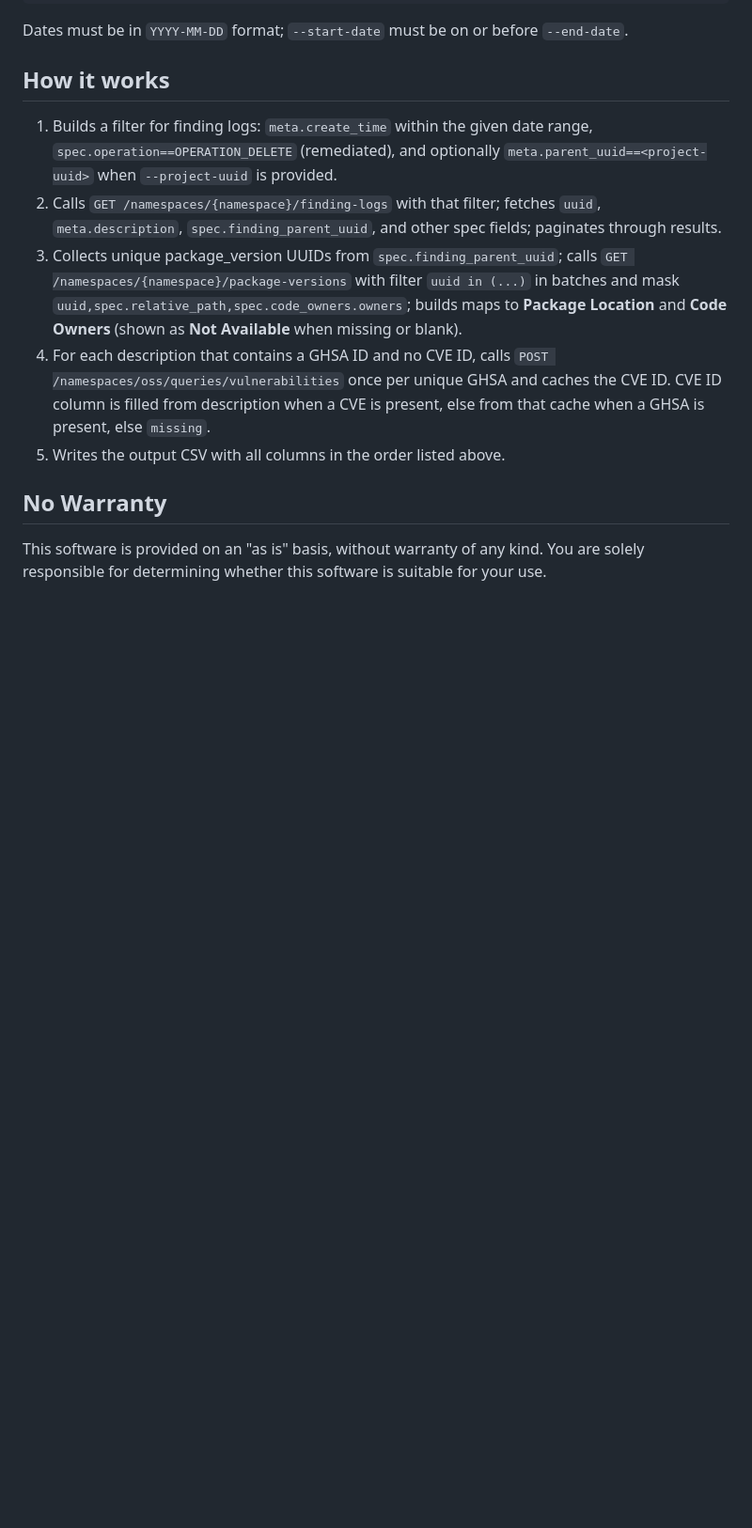
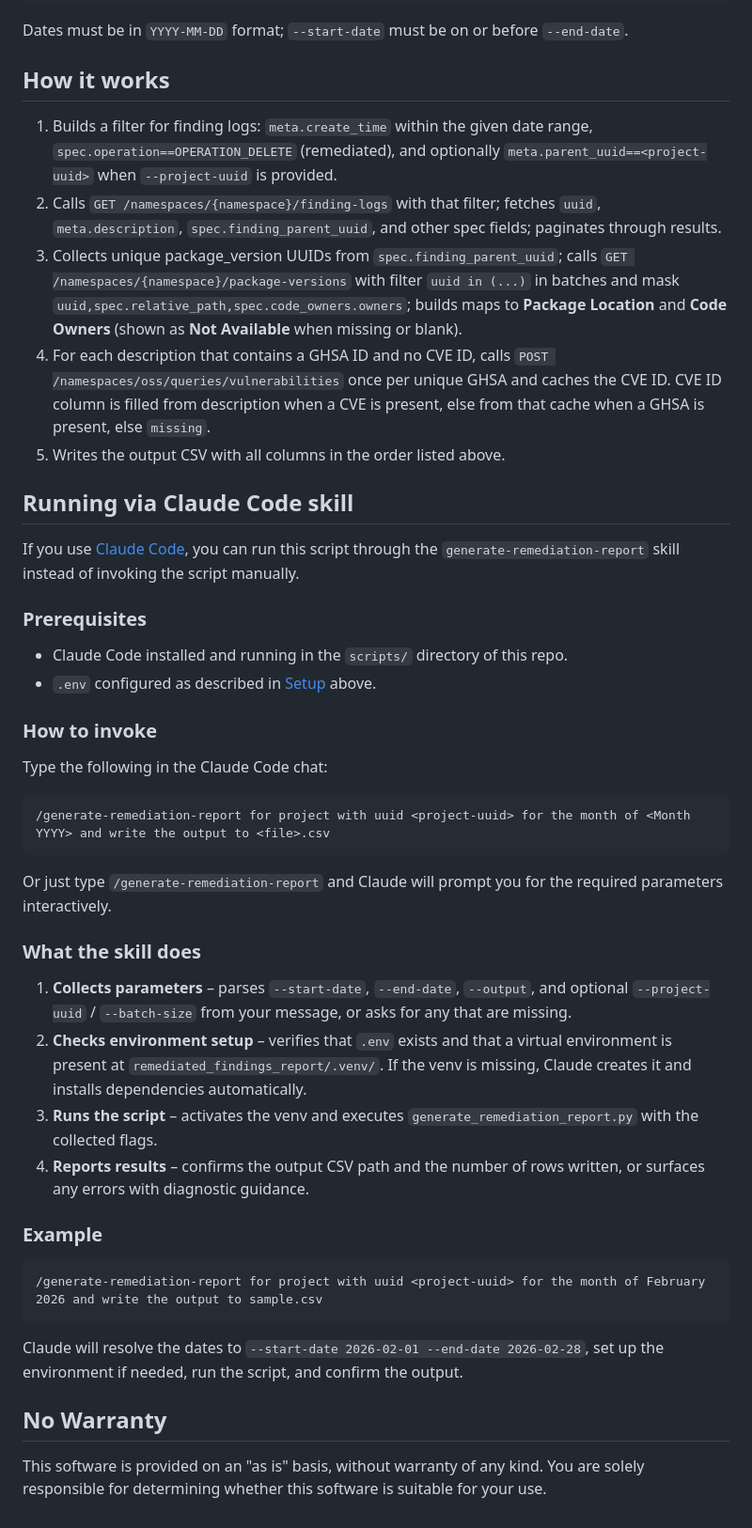
Before and after one commit to Endor-Solutions-Architecture/scripts, a Markdown page: remediated_findings_report/README.md, the part around the change. Shown at 94% size. Drawn GitHub-style; blank space fills up the shorter version.

Commit message:
feat: add generate remediation report skill

````diff
--- a/remediated_findings_report/README.md
+++ b/remediated_findings_report/README.md
@@ -75,6 +75,40 @@ Dates must be in `YYYY-MM-DD` format; `--start-date` must be on or before `--end
 4. For each description that contains a GHSA ID and no CVE ID, calls `POST /namespaces/oss/queries/vulnerabilities` once per unique GHSA and caches the CVE ID. CVE ID column is filled from description when a CVE is present, else from that cache when a GHSA is present, else `missing`.
 5. Writes the output CSV with all columns in the order listed above.
 
+## Running via Claude Code skill
+
+If you use [Claude Code](https://claude.ai/claude-code), you can run this script through the `generate-remediation-report` skill instead of invoking the script manually.
+
+### Prerequisites
+
+- Claude Code installed and running in the `scripts/` directory of this repo.
+- `.env` configured as described in [Setup](#setup) above.
+
+### How to invoke
+
+Type the following in the Claude Code chat:
+
+```
+/generate-remediation-report for project with uuid <project-uuid> for the month of <Month YYYY> and write the output to <file>.csv
+```
+
+Or just type `/generate-remediation-report` and Claude will prompt you for the required parameters interactively.
+
+### What the skill does
+
+1. **Collects parameters** – parses `--start-date`, `--end-date`, `--output`, and optional `--project-uuid` / `--batch-size` from your message, or asks for any that are missing.
+2. **Checks environment setup** – verifies that `.env` exists and that a virtual environment is present at `remediated_findings_report/.venv/`. If the venv is missing, Claude creates it and installs dependencies automatically.
+3. **Runs the script** – activates the venv and executes `generate_remediation_report.py` with the collected flags.
+4. **Reports results** – confirms the output CSV path and the number of rows written, or surfaces any errors with diagnostic guidance.
+
+### Example
+
+```
+/generate-remediation-report for project with uuid <project-uuid> for the month of February 2026 and write the output to sample.csv
+```
+
+Claude will resolve the dates to `--start-date 2026-02-01 --end-date 2026-02-28`, set up the environment if needed, run the script, and confirm the output.
+
 ## No Warranty
 
 This software is provided on an "as is" basis, without warranty of any kind. You are solely responsible for determining whether this software is suitable for your use.
````
Also changed, not shown: 1 other file.
